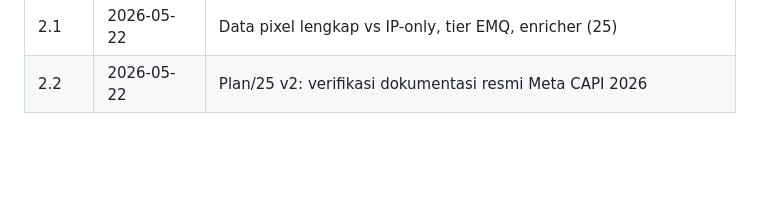
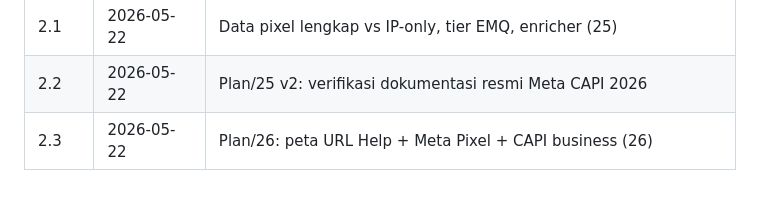
Before and after one commit to WBetEngine/Seosementara, a Markdown page: Plan/README.md, the part around the change. Rendered like a GitHub page; blank space fills up the shorter version.

Commit message:
Plan: sinkron indeks README dengan Plan/25-26
Co-authored-by: WbEngine <WBetEngine@users.noreply.github.com>

```diff
--- a/Plan/README.md
+++ b/Plan/README.md
@@ -83,3 +83,4 @@ Detail teknis: performa **04**, **07**, **10**; keamanan & hak akses **11**, **1
 | 2.0 | 2026-05-22 | SOP S0–S3, tabel siapa punya pixel, insiden BM putus (24 §9–16) |
 | 2.1 | 2026-05-22 | Data pixel lengkap vs IP-only, tier EMQ, enricher (25) |
 | 2.2 | 2026-05-22 | Plan/25 v2: verifikasi dokumentasi resmi Meta CAPI 2026 |
+| 2.3 | 2026-05-22 | Plan/26: peta URL Help + Meta Pixel + CAPI business (26) |
```
Also changed, not shown: Plan/25-pixel-data-lengkap-emq.md (+18 -11 lines).
